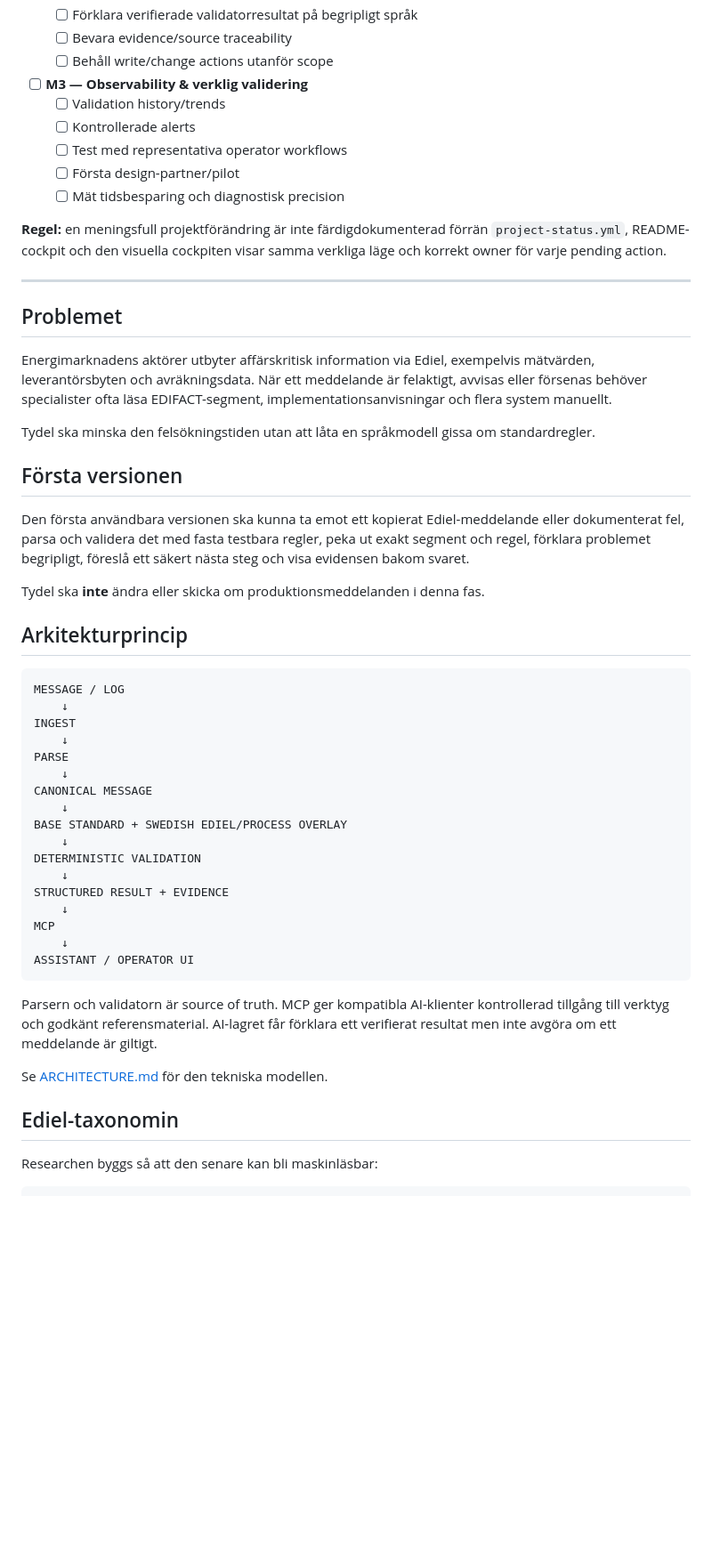
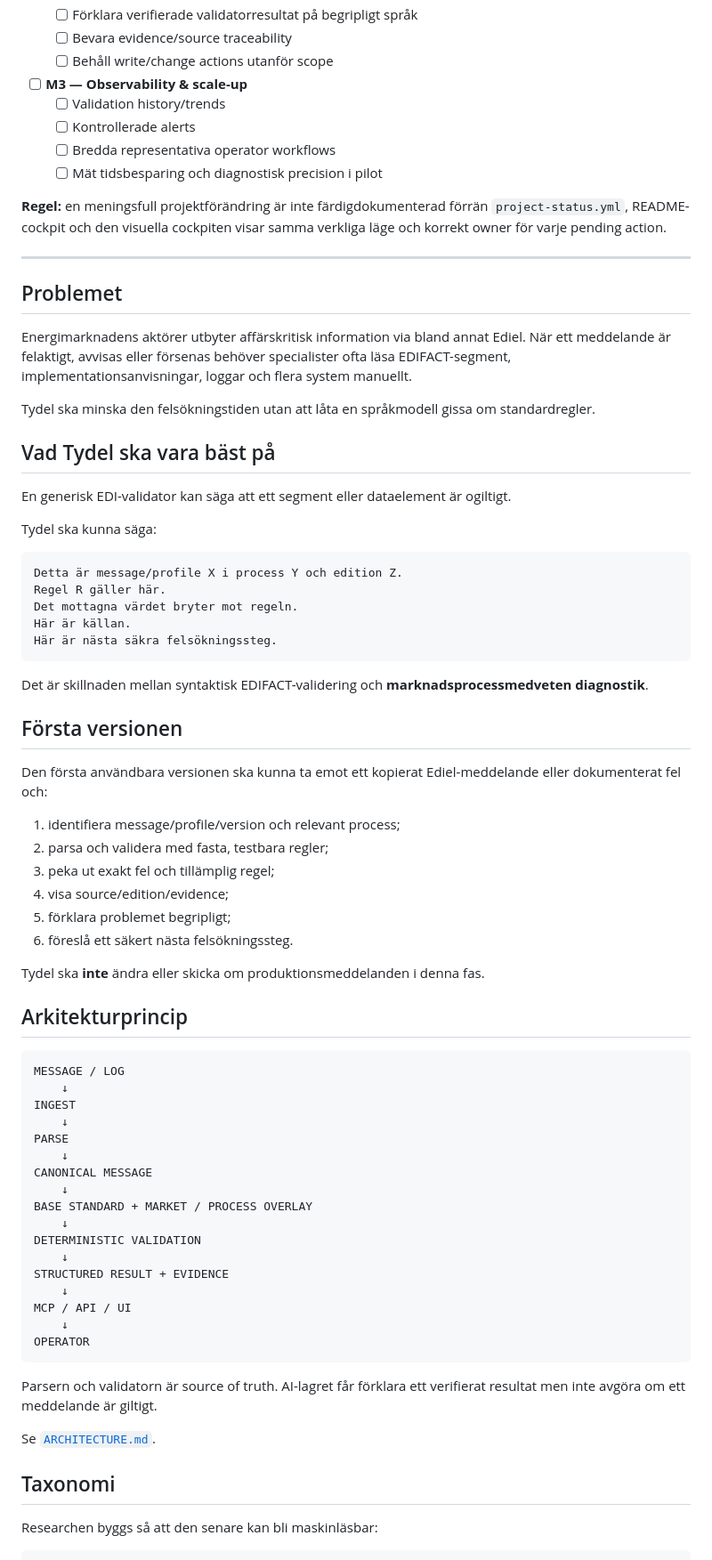
Before and after one commit to cjrandersson/tydel-arosyn-mcp, a Markdown page: README.md, the part around one of its changes. Shown at 89% size. Drawn GitHub-style; blank space fills up the shorter version.

Commit message:
Rewrite README around clear Validator First positioning

````diff
--- a/README.md
+++ b/README.md
@@ -106,12 +108,11 @@ Se [`docs/product/positioning.md`](docs/product/positioning.md).
   - [ ] Bevara evidence/source traceability
   - [ ] Behåll write/change actions utanför scope
 
-- [ ] **M3 — Observability & verklig validering**
+- [ ] **M3 — Observability & scale-up**
   - [ ] Validation history/trends
   - [ ] Kontrollerade alerts
-  - [ ] Test med representativa operator workflows
-  - [ ] Första design-partner/pilot
-  - [ ] Mät tidsbesparing och diagnostisk precision
+  - [ ] Bredda representativa operator workflows
+  - [ ] Mät tidsbesparing och diagnostisk precision i pilot
 
 **Regel:** en meningsfull projektförändring är inte färdigdokumenterad förrän `project-status.yml`, README-cockpit och den visuella cockpiten visar samma verkliga läge och korrekt owner för varje pending action.
 
@@ -119,13 +120,36 @@ Se [`docs/product/positioning.md`](docs/product/positioning.md).
 
 ## Problemet
 
-Energimarknadens aktörer utbyter affärskritisk information via Ediel, exempelvis mätvärden, leverantörsbyten och avräkningsdata. När ett meddelande är felaktigt, avvisas eller försenas behöver specialister ofta läsa EDIFACT-segment, implementationsanvisningar och flera system manuellt.
+Energimarknadens aktörer utbyter affärskritisk information via bland annat Ediel. När ett meddelande är felaktigt, avvisas eller försenas behöver specialister ofta läsa EDIFACT-segment, implementationsanvisningar, loggar och flera system manuellt.
 
 Tydel ska minska den felsökningstiden utan att låta en språkmodell gissa om standardregler.
 
+## Vad Tydel ska vara bäst på
+
+En generisk EDI-validator kan säga att ett segment eller dataelement är ogiltigt.
+
+Tydel ska kunna säga:
+
+```text
+Detta är message/profile X i process Y och edition Z.
+Regel R gäller här.
+Det mottagna värdet bryter mot regeln.
+Här är källan.
+Här är nästa säkra felsökningssteg.
+```
+
+Det är skillnaden mellan syntaktisk EDIFACT-validering och **marknadsprocessmedveten diagnostik**.
+
 ## Första versionen
 
-Den första användbara versionen ska kunna ta emot ett kopierat Ediel-meddelande eller dokumenterat fel, parsa och validera det med fasta testbara regler, peka ut exakt segment och regel, förklara problemet begripligt, föreslå ett säkert nästa steg och visa evidensen bakom svaret.
+Den första användbara versionen ska kunna ta emot ett kopierat Ediel-meddelande eller dokumenterat fel och:
+
+1. identifiera message/profile/version och relevant process;
+2. parsa och validera med fasta, testbara regler;
+3. peka ut exakt fel och tillämplig regel;
+4. visa source/edition/evidence;
+5. förklara problemet begripligt;
+6. föreslå ett säkert nästa felsökningssteg.
 
 Tydel ska **inte** ändra eller skicka om produktionsmeddelanden i denna fas.
 
@@ -140,22 +164,22 @@ PARSE
     ↓
 CANONICAL MESSAGE
     ↓
-BASE STANDARD + SWEDISH EDIEL/PROCESS OVERLAY
+BASE STANDARD + MARKET / PROCESS OVERLAY
     ↓
 DETERMINISTIC VALIDATION
     ↓
 STRUCTURED RESULT + EVIDENCE
     ↓
-MCP
+MCP / API / UI
     ↓
-ASSISTANT / OPERATOR UI
+OPERATOR
 ```
 
-Parsern och validatorn är source of truth. MCP ger kompatibla AI-klienter kontrollerad tillgång till verktyg och godkänt referensmaterial. AI-lagret får förklara ett verifierat resultat men inte avgöra om ett meddelande är giltigt.
+Parsern och validatorn är source of truth. AI-lagret får förklara ett verifierat resultat men inte avgöra om ett meddelande är giltigt.
 
-Se [ARCHITECTURE.md](ARCHITECTURE.md) för den tekniska modellen.
+Se [`ARCHITECTURE.md`](ARCHITECTURE.md).
 
-## Ediel-taxonomin
+## Taxonomi
 
 Researchen byggs så att den senare kan bli maskinläsbar:
 
````
Also changed, not shown: other parts of README.md (+54 -49 lines).
